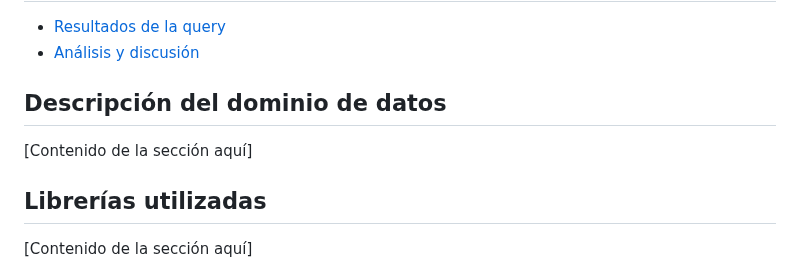
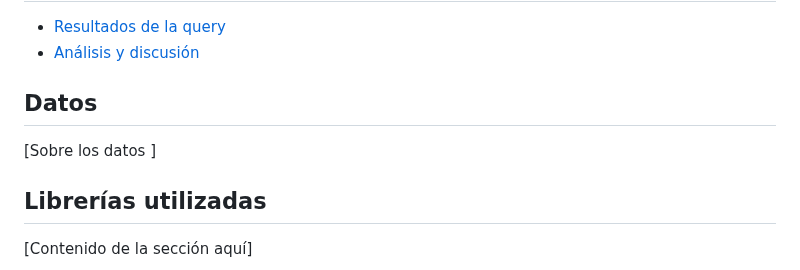
Before and after one commit to OmarUTEC/DataFusionDBll, a Markdown page: README.md, the part around one of its changes. GitHub-like rendering.

```diff
--- a/README.md
+++ b/README.md
@@ -84,8 +84,8 @@ Este proyecto es una aplicación web que permite realizar búsquedas avanzadas e
 - [Análisis y discusión](#análisis-y-discusión)
 
 <!-- Secciones -->
-## Descripción del dominio de datos
-[Contenido de la sección aquí]
+## Datos
+[Sobre los datos ]
 
 ## Librerías utilizadas
 [Contenido de la sección aquí]
```
Also changed, not shown: other parts of README.md (+1 -1 lines).
